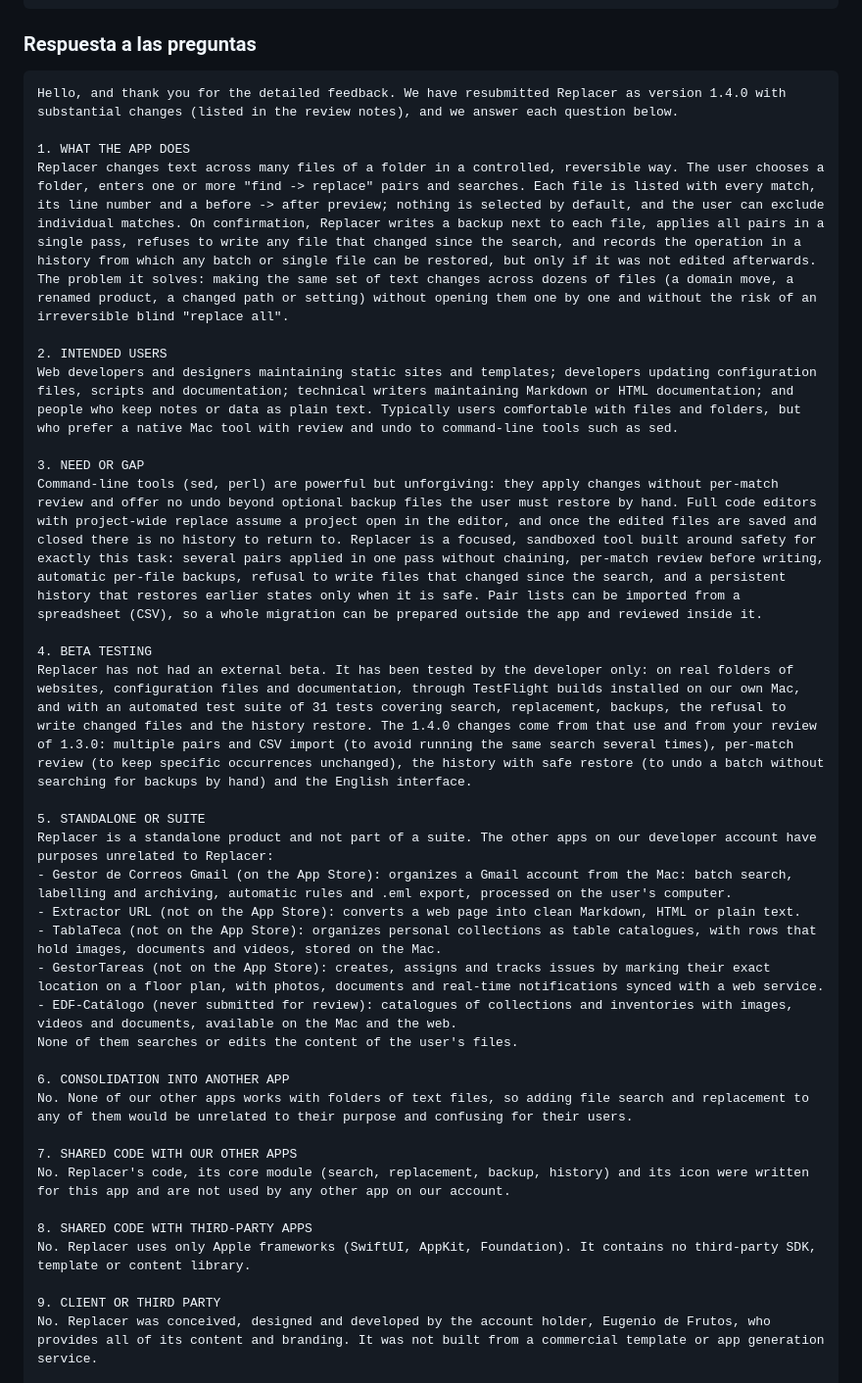
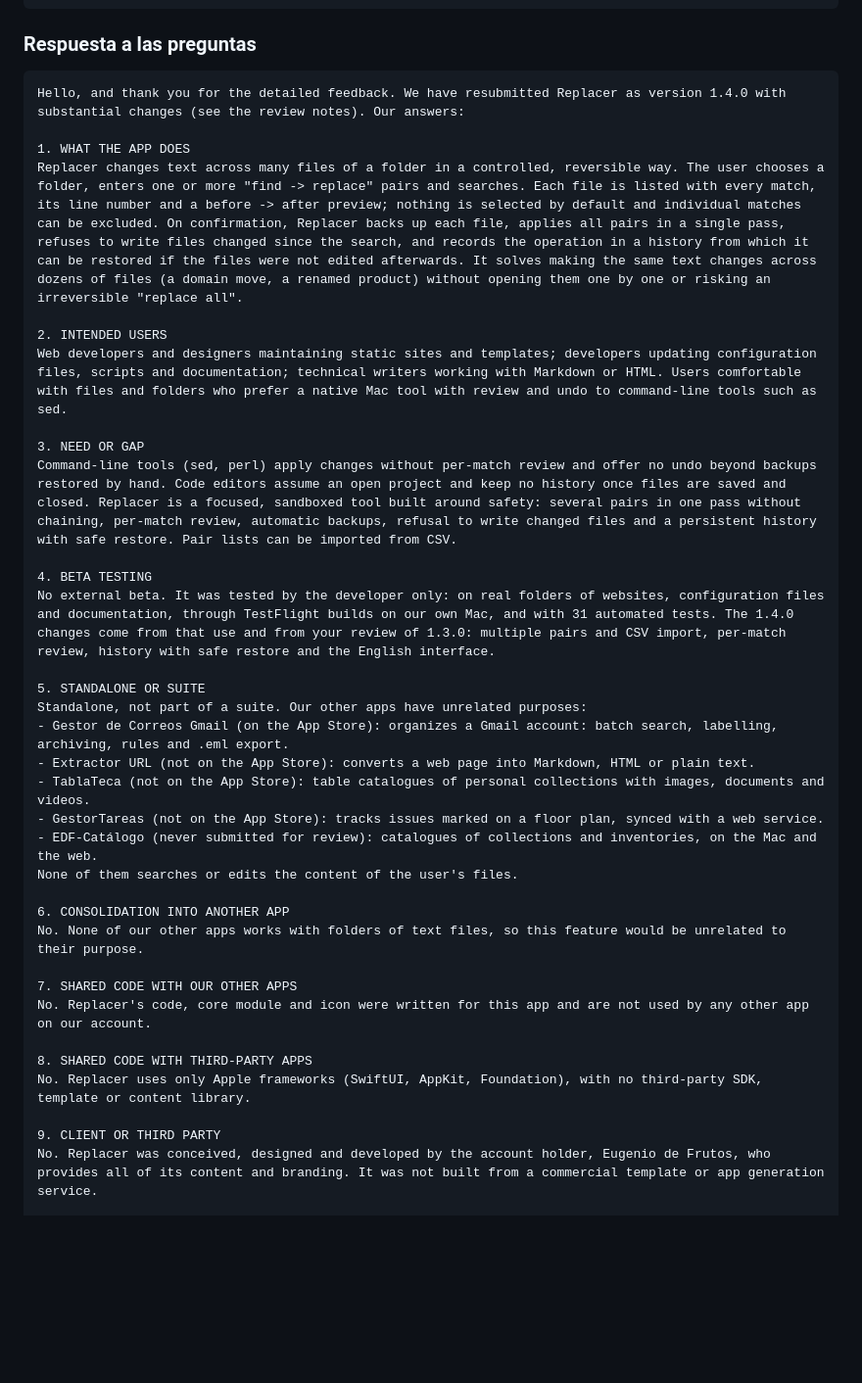
Before and after one commit to edfrutos/file-replace-app, a Markdown page: docs/APP_REVIEW_NOTES.md, the part around the change. Shown at 98% size. Drawn GitHub-style; blank space fills up the shorter version.

Commit message:
Shorten App Review answers to fit the 4000-character limit
Co-Authored-By: Claude Opus 5.5 <noreply@anthropic.com>

````diff
--- a/docs/APP_REVIEW_NOTES.md
+++ b/docs/APP_REVIEW_NOTES.md
@@ -77,37 +77,37 @@ The app makes no network connections, uses no third-party SDKs and collects no d
 ### Respuesta a las preguntas
 
 ```text
-Hello, and thank you for the detailed feedback. We have resubmitted Replacer as version 1.4.0 with substantial changes (listed in the review notes), and we answer each question below.
+Hello, and thank you for the detailed feedback. We have resubmitted Replacer as version 1.4.0 with substantial changes (see the review notes). Our answers:
 
 1. WHAT THE APP DOES
-Replacer changes text across many files of a folder in a controlled, reversible way. The user chooses a folder, enters one or more "find -> replace" pairs and searches. Each file is listed with every match, its line number and a before -> after preview; nothing is selected by default, and the user can exclude individual matches. On confirmation, Replacer writes a backup next to each file, applies all pairs in a single pass, refuses to write any file that changed since the search, and records the operation in a history from which any batch or single file can be restored, but only if it was not edited afterwards. The problem it solves: making the same set of text changes across dozens of files (a domain move, a renamed product, a changed path or setting) without opening them one by one and without the risk of an irreversible blind "replace all".
+Replacer changes text across many files of a folder in a controlled, reversible way. The user chooses a folder, enters one or more "find -> replace" pairs and searches. Each file is listed with every match, its line number and a before -> after preview; nothing is selected by default and individual matches can be excluded. On confirmation, Replacer backs up each file, applies all pairs in a single pass, refuses to write files changed since the search, and records the operation in a history from which it can be restored if the files were not edited afterwards. It solves making the same text changes across dozens of files (a domain move, a renamed product) without opening them one by one or risking an irreversible "replace all".
 
 2. INTENDED USERS
-Web developers and designers maintaining static sites and templates; developers updating configuration files, scripts and documentation; technical writers maintaining Markdown or HTML documentation; and people who keep notes or data as plain text. Typically users comfortable with files and folders, but who prefer a native Mac tool with review and undo to command-line tools such as sed.
+Web developers and designers maintaining static sites and templates; developers updating configuration files, scripts and documentation; technical writers working with Markdown or HTML. Users comfortable with files and folders who prefer a native Mac tool with review and undo to command-line tools such as sed.
 
 3. NEED OR GAP
-Command-line tools (sed, perl) are powerful but unforgiving: they apply changes without per-match review and offer no undo beyond optional backup files the user must restore by hand. Full code editors with project-wide replace assume a project open in the editor, and once the edited files are saved and closed there is no history to return to. Replacer is a focused, sandboxed tool built around safety for exactly this task: several pairs applied in one pass without chaining, per-match review before writing, automatic per-file backups, refusal to write files that changed since the search, and a persistent history that restores earlier states only when it is safe. Pair lists can be imported from a spreadsheet (CSV), so a whole migration can be prepared outside the app and reviewed inside it.
+Command-line tools (sed, perl) apply changes without per-match review and offer no undo beyond backups restored by hand. Code editors assume an open project and keep no history once files are saved and closed. Replacer is a focused, sandboxed tool built around safety: several pairs in one pass without chaining, per-match review, automatic backups, refusal to write changed files and a persistent history with safe restore. Pair lists can be imported from CSV.
 
 4. BETA TESTING
-Replacer has not had an external beta. It has been tested by the developer only: on real folders of websites, configuration files and documentation, through TestFlight builds installed on our own Mac, and with an automated test suite of 31 tests covering search, replacement, backups, the refusal to write changed files and the history restore. The 1.4.0 changes come from that use and from your review of 1.3.0: multiple pairs and CSV import (to avoid running the same search several times), per-match review (to keep specific occurrences unchanged), the history with safe restore (to undo a batch without searching for backups by hand) and the English interface.
+No external beta. It was tested by the developer only: on real folders of websites, configuration files and documentation, through TestFlight builds on our own Mac, and with 31 automated tests. The 1.4.0 changes come from that use and from your review of 1.3.0: multiple pairs and CSV import, per-match review, history with safe restore and the English interface.
 
 5. STANDALONE OR SUITE
-Replacer is a standalone product and not part of a suite. The other apps on our developer account have purposes unrelated to Replacer:
-- Gestor de Correos Gmail (on the App Store): organizes a Gmail account from the Mac: batch search, labelling and archiving, automatic rules and .eml export, processed on the user's computer.
-- Extractor URL (not on the App Store): converts a web page into clean Markdown, HTML or plain text.
-- TablaTeca (not on the App Store): organizes personal collections as table catalogues, with rows that hold images, documents and videos, stored on the Mac.
-- GestorTareas (not on the App Store): creates, assigns and tracks issues by marking their exact location on a floor plan, with photos, documents and real-time notifications synced with a web service.
-- EDF-Catálogo (never submitted for review): catalogues of collections and inventories with images, videos and documents, available on the Mac and the web.
+Standalone, not part of a suite. Our other apps have unrelated purposes:
+- Gestor de Correos Gmail (on the App Store): organizes a Gmail account: batch search, labelling, archiving, rules and .eml export.
+- Extractor URL (not on the App Store): converts a web page into Markdown, HTML or plain text.
+- TablaTeca (not on the App Store): table catalogues of personal collections with images, documents and videos.
+- GestorTareas (not on the App Store): tracks issues marked on a floor plan, synced with a web service.
+- EDF-Catálogo (never submitted for review): catalogues of collections and inventories, on the Mac and the web.
 None of them searches or edits the content of the user's files.
 
 6. CONSOLIDATION INTO ANOTHER APP
-No. None of our other apps works with folders of text files, so adding file search and replacement to any of them would be unrelated to their purpose and confusing for their users.
+No. None of our other apps works with folders of text files, so this feature would be unrelated to their purpose.
 
 7. SHARED CODE WITH OUR OTHER APPS
-No. Replacer's code, its core module (search, replacement, backup, history) and its icon were written for this app and are not used by any other app on our account.
+No. Replacer's code, core module and icon were written for this app and are not used by any other app on our account.
 
 8. SHARED CODE WITH THIRD-PARTY APPS
-No. Replacer uses only Apple frameworks (SwiftUI, AppKit, Foundation). It contains no third-party SDK, template or content library.
+No. Replacer uses only Apple frameworks (SwiftUI, AppKit, Foundation), with no third-party SDK, template or content library.
 
 9. CLIENT OR THIRD PARTY
 No. Replacer was conceived, designed and developed by the account holder, Eugenio de Frutos, who provides all of its content and branding. It was not built from a commercial template or app generation service.
````
